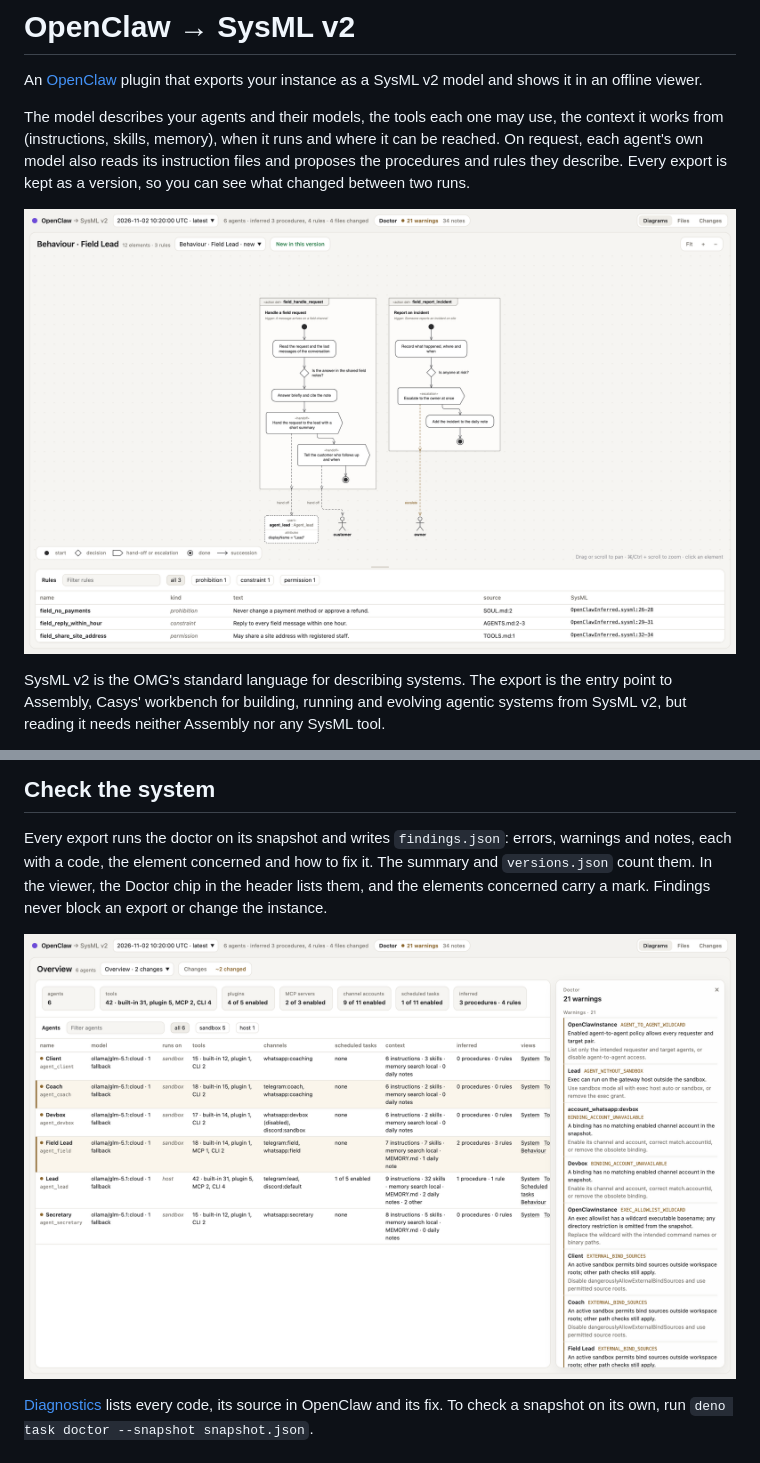
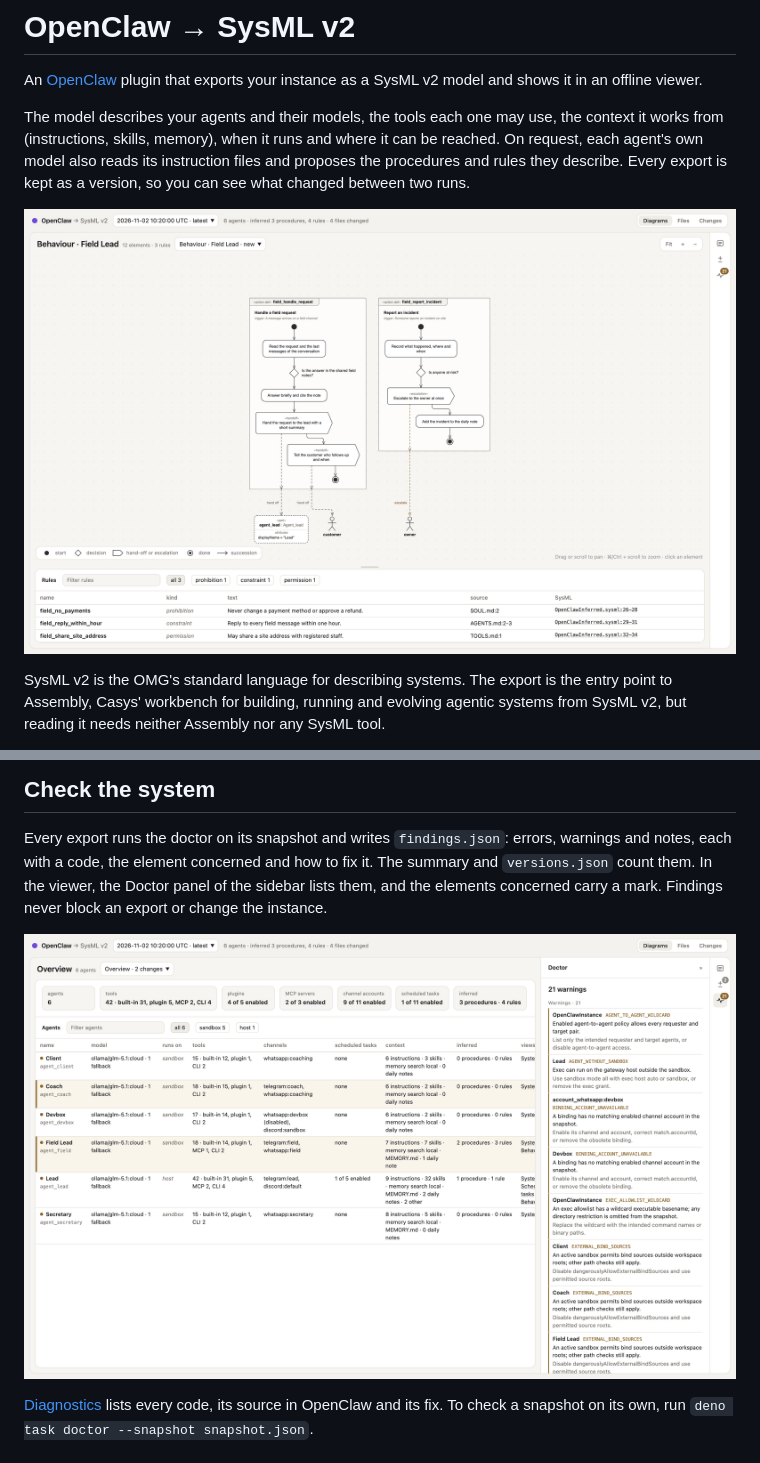
Before and after one commit to Casys-AI/openclaw-sysmlv2-export, a Markdown page: README.md, 2 parts joined by grey strips. Drawn GitHub-style; pictures changed too: docs/screenshots/behaviour.png, docs/screenshots/doctor.png.

```diff
--- a/README.md
+++ b/README.md
@@ -74,8 +74,8 @@ Beside the run folders, `versions.json` lists the runs, newest first, and
 
 Every export runs the doctor on its snapshot and writes `findings.json`: errors,
 warnings and notes, each with a code, the element concerned and how to fix it.
-The summary and `versions.json` count them. In the viewer, the Doctor chip in
-the header lists them, and the elements concerned carry a mark. Findings never
+The summary and `versions.json` count them. In the viewer, the Doctor panel of
+the sidebar lists them, and the elements concerned carry a mark. Findings never
 block an export or change the instance.
 
 ![The Doctor panel: each finding with the element it concerns and its fix](docs/screenshots/doctor.png)
```
Also changed, not shown: other parts of README.md (+6 -5 lines), CHANGELOG.md (+8 -7 lines), plugin/README.md (+2 -2 lines), docs/screenshots/overview.png, docs/screenshots/scheduled-tasks.png, docs/screenshots/system.png, docs/screenshots/tools.png, 1 other file.
